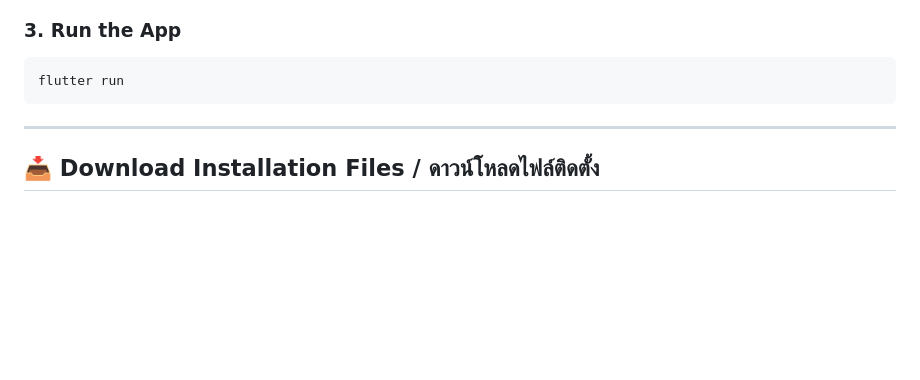
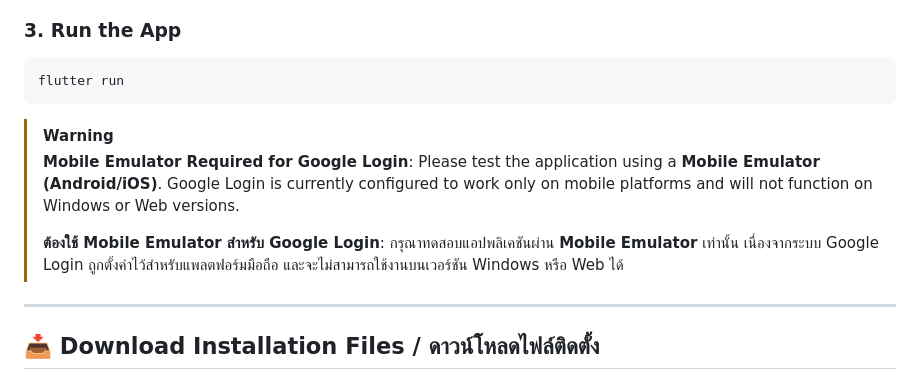
Before and after one commit to WISHERCARTs/ITDS283-FuwariTime-6787003-6787074, a Markdown page: README.md, the part around the change. GitHub-like rendering; blank space fills up the shorter version.

Commit message:
docs: add emulator requirement notice for Google Login

````diff
--- a/README.md
+++ b/README.md
@@ -90,6 +90,11 @@ _(Note: Replace app_icon.png with actual screenshots for the final submission)_
 flutter run
 ```
 
+> [!WARNING]
+> **Mobile Emulator Required for Google Login**: Please test the application using a **Mobile Emulator (Android/iOS)**. Google Login is currently configured to work only on mobile platforms and will not function on Windows or Web versions.
+>
+> **ต้องใช้ Mobile Emulator สำหรับ Google Login**: กรุณาทดสอบแอปพลิเคชันผ่าน **Mobile Emulator** เท่านั้น เนื่องจากระบบ Google Login ถูกตั้งค่าไว้สำหรับแพลตฟอร์มมือถือ และจะไม่สามารถใช้งานบนเวอร์ชัน Windows หรือ Web ได้
+
 ---
 
 ## 📥 Download Installation Files / ดาวน์โหลดไฟล์ติดตั้ง
````
